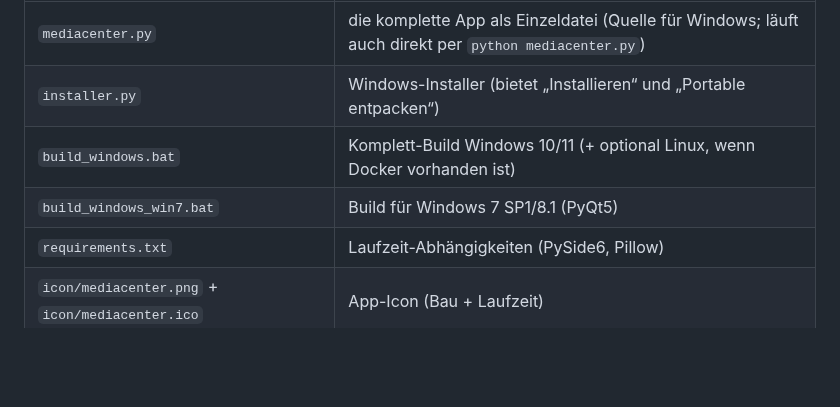
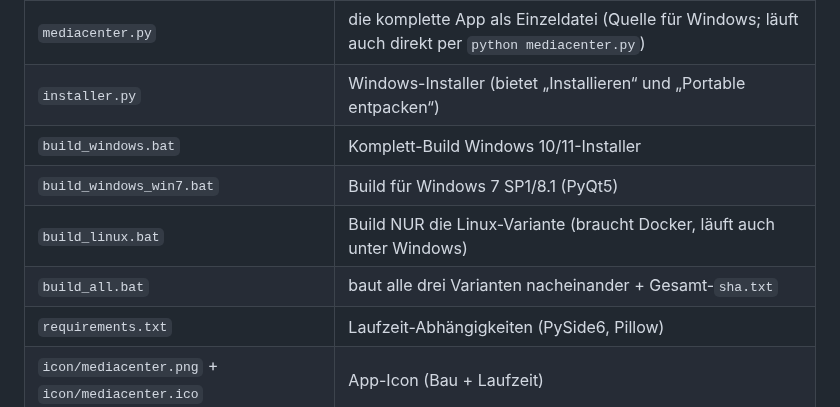
Before and after one commit to cvinz78/MediC, a Markdown page: README.md, the part around one of its changes. Rendered like a GitHub page; blank space fills up the shorter version.

```diff
--- a/README.md
+++ b/README.md
@@ -158,8 +158,10 @@ Python-Datei**. Zum Bauen aller drei Varianten ist genau dieses Set nötig:
 |---|---|
 | `mediacenter.py` | die komplette App als Einzeldatei (Quelle für Windows; läuft auch direkt per `python mediacenter.py`) |
 | `installer.py` | Windows-Installer (bietet „Installieren“ und „Portable entpacken“) |
-| `build_windows.bat` | Komplett-Build Windows 10/11 (+ optional Linux, wenn Docker vorhanden ist) |
+| `build_windows.bat` | Komplett-Build Windows 10/11-Installer |
 | `build_windows_win7.bat` | Build für Windows 7 SP1/8.1 (PyQt5) |
+| `build_linux.bat` | Build NUR die Linux-Variante (braucht Docker, läuft auch unter Windows) |
+| `build_all.bat` | baut alle drei Varianten nacheinander + Gesamt-`sha.txt` |
 | `requirements.txt` | Laufzeit-Abhängigkeiten (PySide6, Pillow) |
 | `icon/mediacenter.png` + `icon/mediacenter.ico` | App-Icon (Bau + Laufzeit) |
 | `linux-version/mediacenter.py` | Linux-Variante des Quellcodes (plattformspezifische Anpassungen) |
```
Also changed, not shown: other parts of README.md (+6 -5 lines), icon/mediacenter.png, screenshots/banner.png, 12 other files.
